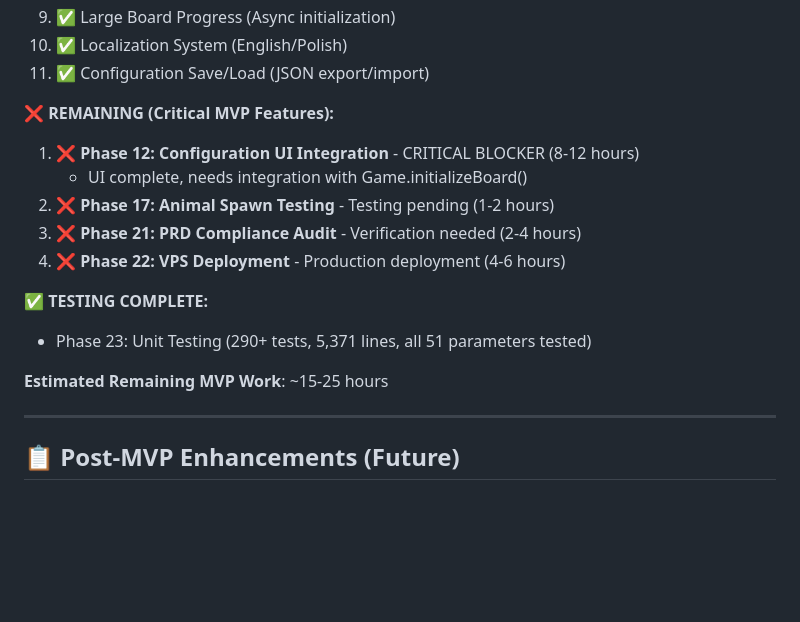
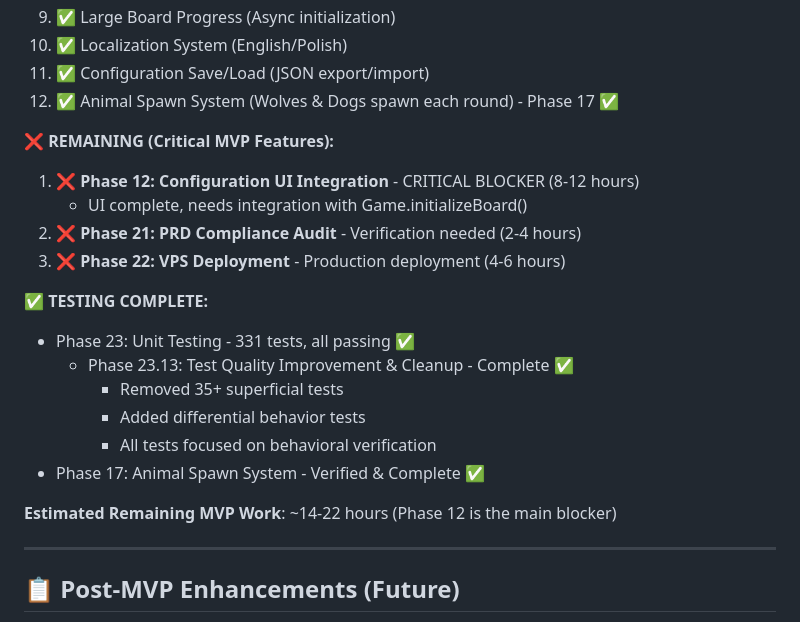
Before and after one commit to emkaminsk/life, a Markdown page: .ai/todo.md, the part around the change. Drawn GitHub-style; blank space fills up the shorter version.

Commit message:
chore: Update MVP status - Phase 17 complete, test suite finalized
Summary of work completed:
- Phase 23.13: Test Quality Improvement COMPLETE (35+ superficial tests removed)
  - 331 tests passing ✅
  - All tests behavior-focused ✅
  - Differential tests verify config impact ✅

- Phase 17: Animal Spawn System COMPLETE & VERIFIED
  - 16 SpawnSystem tests passing ✅
  - Wolf/dog spawning verified ✅
  - Configuration integration verified ✅

MVP Status:
- 12 major features complete ✅
- 3 critical phases remaining (Phase 12 is main blocker)
- Estimated 14-22 hours remaining work

```diff
--- a/.ai/todo.md
+++ b/.ai/todo.md
@@ -652,18 +652,23 @@ The Game of Life simulator is currently a local development application. To make
 9. ✅ Large Board Progress (Async initialization)
 10. ✅ Localization System (English/Polish)
 11. ✅ Configuration Save/Load (JSON export/import)
+12. ✅ Animal Spawn System (Wolves & Dogs spawn each round) - Phase 17 ✅
 
 **❌ REMAINING (Critical MVP Features):**
 1. ❌ **Phase 12: Configuration UI Integration** - CRITICAL BLOCKER (8-12 hours)
    - UI complete, needs integration with Game.initializeBoard()
-2. ❌ **Phase 17: Animal Spawn Testing** - Testing pending (1-2 hours)
-3. ❌ **Phase 21: PRD Compliance Audit** - Verification needed (2-4 hours)
-4. ❌ **Phase 22: VPS Deployment** - Production deployment (4-6 hours)
+2. ❌ **Phase 21: PRD Compliance Audit** - Verification needed (2-4 hours)
+3. ❌ **Phase 22: VPS Deployment** - Production deployment (4-6 hours)
 
 **✅ TESTING COMPLETE:**
-- Phase 23: Unit Testing (290+ tests, 5,371 lines, all 51 parameters tested)
+- Phase 23: Unit Testing - 331 tests, all passing ✅
+  - Phase 23.13: Test Quality Improvement & Cleanup - Complete ✅
+    - Removed 35+ superficial tests
+    - Added differential behavior tests
+    - All tests focused on behavioral verification
+- Phase 17: Animal Spawn System - Verified & Complete ✅
 
-**Estimated Remaining MVP Work**: ~15-25 hours
+**Estimated Remaining MVP Work**: ~14-22 hours (Phase 12 is the main blocker)
 
 ---
 
```
